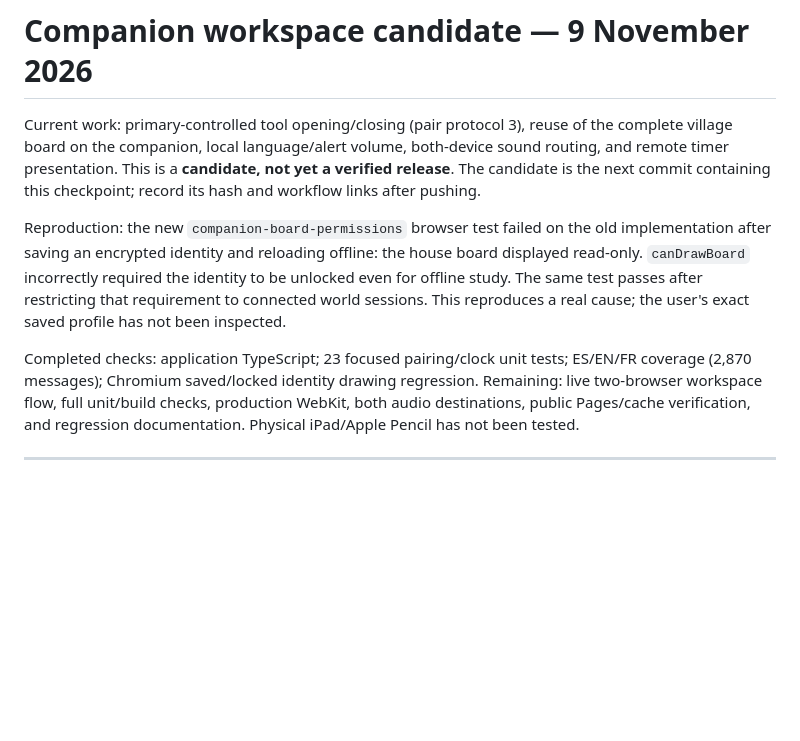
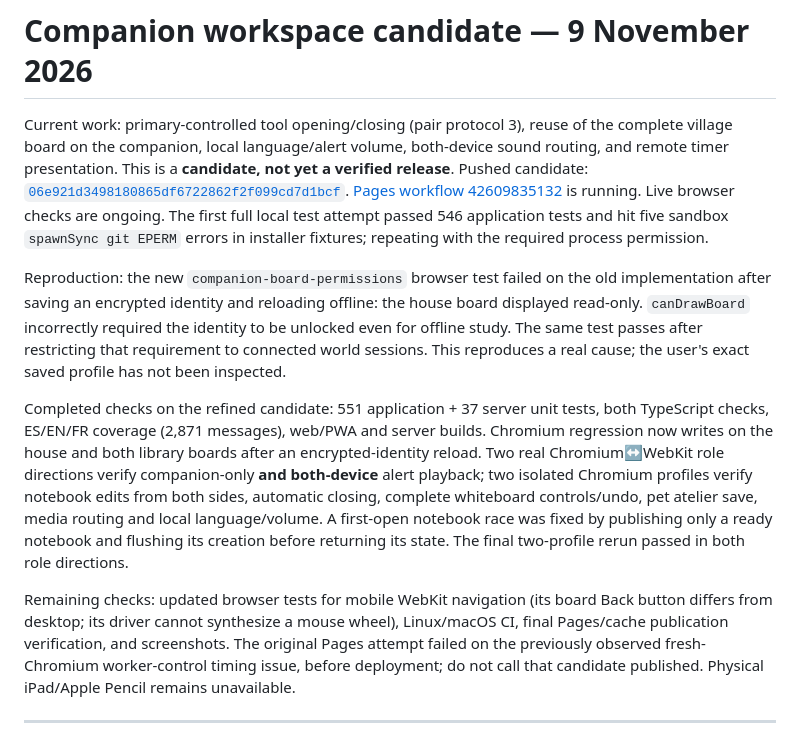
Before and after one commit to Javpato/studyvillage, a Markdown page: docs/VERIFICATION.md, the part around the change. Drawn GitHub-style; blank space fills up the shorter version.

Commit message:
Finish companion workspace lifecycle, local settings and dual-device alerts

```diff
--- a/docs/VERIFICATION.md
+++ b/docs/VERIFICATION.md
@@ -1,10 +1,13 @@
 # Companion workspace candidate — 9 November 2026
 
-Current work: primary-controlled tool opening/closing (pair protocol 3), reuse of the complete village board on the companion, local language/alert volume, both-device sound routing, and remote timer presentation. This is a **candidate, not yet a verified release**. The candidate is the next commit containing this checkpoint; record its hash and workflow links after pushing.
+Current work: primary-controlled tool opening/closing (pair protocol 3), reuse of the complete village board on the companion, local language/alert volume, both-device sound routing, and remote timer presentation. This is a **candidate, not yet a verified release**. Pushed candidate: [`06e921d3498180865df6722862f2f099cd7d1bcf`](https://github.com/Javpato/studyvillage/commit/06e921d3498180865df6722862f2f099cd7d1bcf). [Pages workflow 42609835132](https://github.com/Javpato/studyvillage/actions/runs/42609835132) is running. Live browser checks are ongoing. The first full local test attempt passed 546 application tests and hit five sandbox `spawnSync git EPERM` errors in installer fixtures; repeating with the required process permission.
 
 Reproduction: the new `companion-board-permissions` browser test failed on the old implementation after saving an encrypted identity and reloading offline: the house board displayed read-only. `canDrawBoard` incorrectly required the identity to be unlocked even for offline study. The same test passes after restricting that requirement to connected world sessions. This reproduces a real cause; the user's exact saved profile has not been inspected.
 
-Completed checks: application TypeScript; 23 focused pairing/clock unit tests; ES/EN/FR coverage (2,870 messages); Chromium saved/locked identity drawing regression. Remaining: live two-browser workspace flow, full unit/build checks, production WebKit, both audio destinations, public Pages/cache verification, and regression documentation. Physical iPad/Apple Pencil has not been tested.
+Completed checks on the refined candidate: 551 application + 37 server unit tests, both TypeScript checks, ES/EN/FR coverage (2,871 messages), web/PWA and server builds. Chromium regression now writes on the house and both library boards after an encrypted-identity reload. Two real Chromium↔WebKit role directions verify companion-only **and both-device** alert playback; two isolated Chromium profiles verify notebook edits from both sides, automatic closing, complete whiteboard controls/undo, pet atelier save, media routing and local language/volume. A first-open notebook race was fixed by publishing only a ready notebook and flushing its creation before returning its state. The final two-profile rerun passed in both role directions.
+
+Remaining checks: updated browser tests for mobile WebKit navigation (its board Back button differs from desktop; its driver cannot synthesize a mouse wheel), Linux/macOS CI, final Pages/cache publication verification, and screenshots. The original Pages attempt failed on the previously observed fresh-Chromium worker-control timing issue, before deployment; do not call that candidate published. Physical iPad/Apple Pencil remains unavailable.
+
 
 ---
 
```
Also changed, not shown: docs/CUSTOM-PETS-COMPANION.md (+4 -4 lines), docs/STUDY_TOOLS.md (+1 -1 lines), docs/images/companion-workspace/shared-board.png (added), docs/images/companion-workspace/waiting-phone.png (added), 11 other files.
